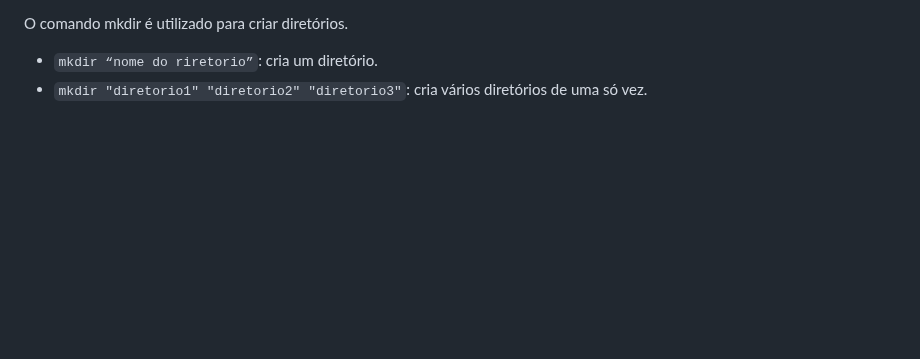
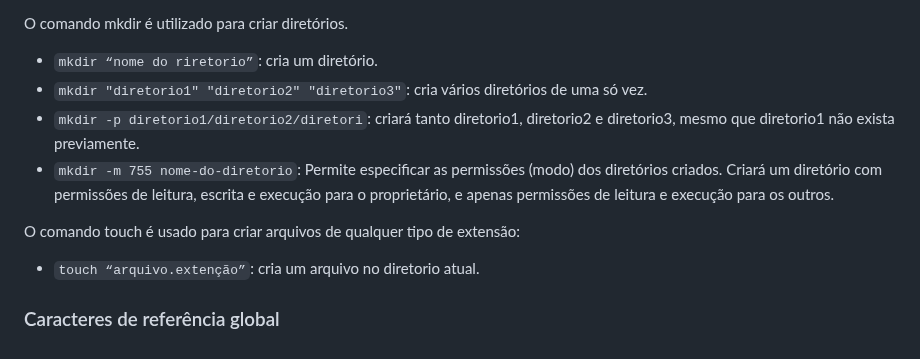
Before and after one commit to marcospontoexe/Linux, a Markdown page: README.md, the part around the change. Rendered like a GitHub page; blank space fills up the shorter version.

```diff
--- a/README.md
+++ b/README.md
@@ -55,3 +55,10 @@ Comando dpkg:
 O comando mkdir é utilizado para criar diretórios.
 * `mkdir “nome do riretorio”`: cria um diretório.
 * `mkdir "diretorio1" "diretorio2" "diretorio3"`: cria vários diretórios de uma só vez.
+* `mkdir -p diretorio1/diretorio2/diretori`: criará tanto diretorio1, diretorio2 e diretorio3, mesmo que diretorio1 não exista previamente.
+* `mkdir -m 755 nome-do-diretorio`: Permite especificar as permissões (modo) dos diretórios criados. Criará um diretório com permissões de leitura, escrita e execução para o proprietário, e apenas permissões de leitura e execução para os outros.
+
+O comando touch é usado para criar arquivos de qualquer tipo de extensão:
+* `touch “arquivo.extenção”`: cria um arquivo no diretorio atual.
+
+### Caracteres de referência global
```
